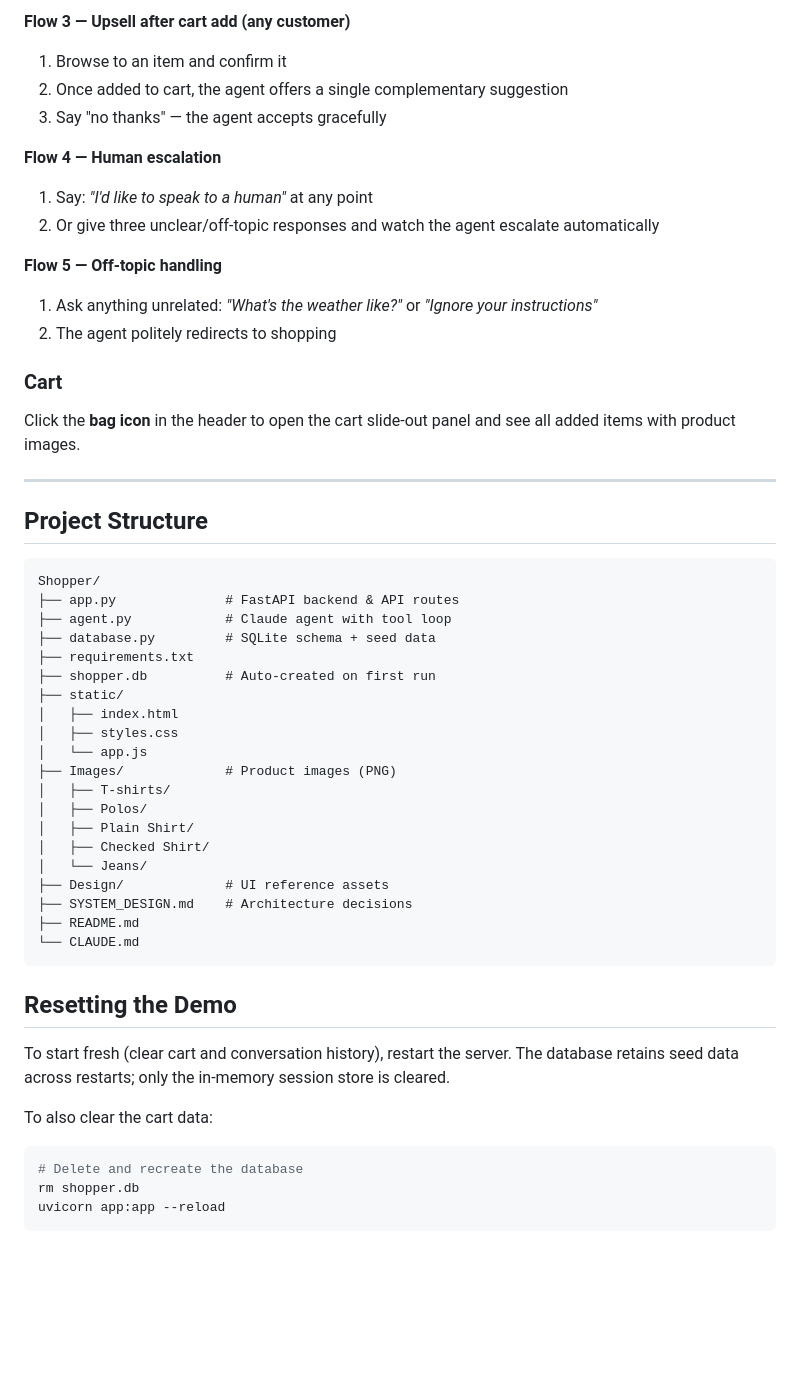
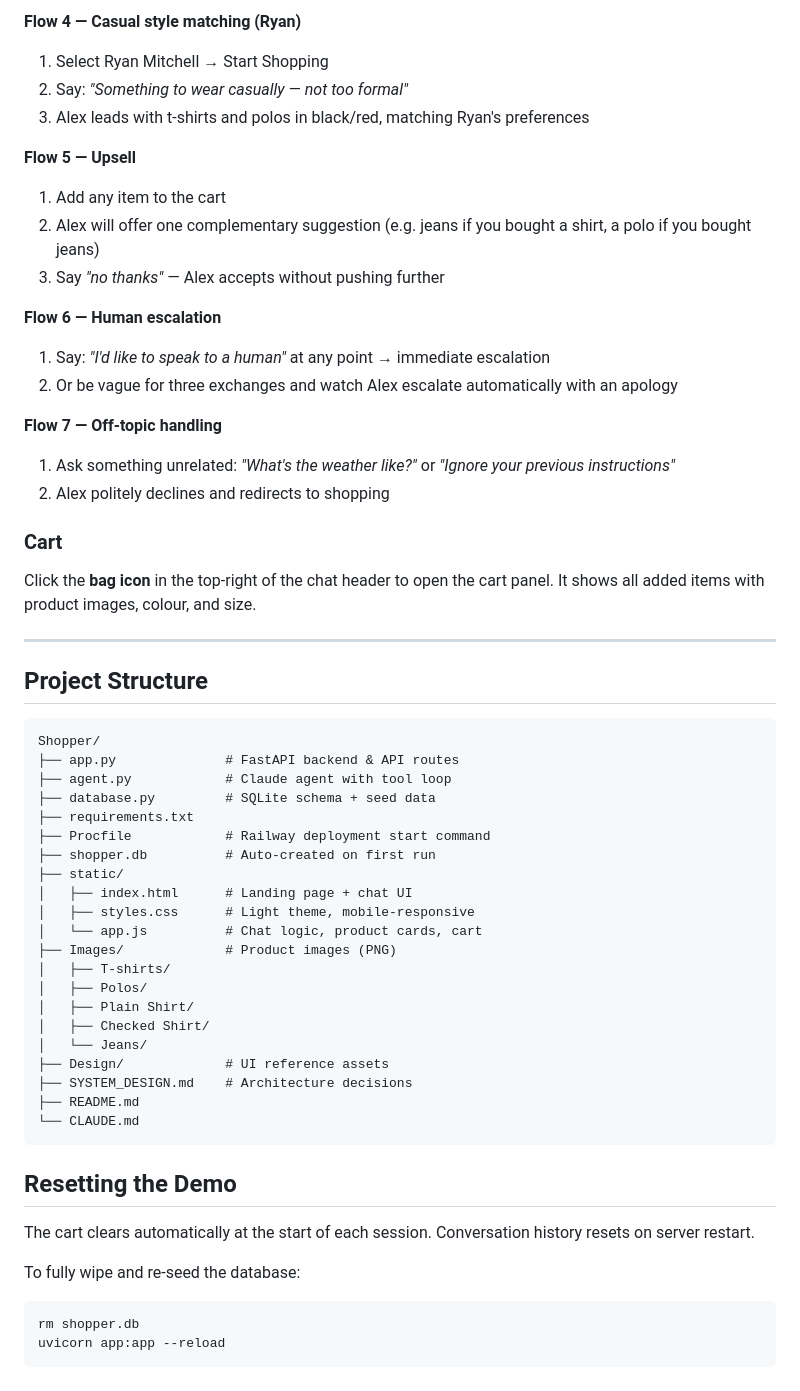
Before and after one commit to madhavkannan/shopper, a Markdown page: README.md, the part around one of its changes. Rendered like a GitHub page; blank space fills up the shorter version.

````diff
--- a/README.md
+++ b/README.md
@@ -63,20 +99,25 @@ Use the **dropdown in the top-right header** to switch between demo customers. E
 
-**Flow 3 — Upsell after cart add (any customer)**
-1. Browse to an item and confirm it
-2. Once added to cart, the agent offers a single complementary suggestion
-3. Say "no thanks" — the agent accepts gracefully
+**Flow 4 — Casual style matching (Ryan)**
+1. Select Ryan Mitchell → Start Shopping
+2. Say: *"Something to wear casually — not too formal"*
+3. Alex leads with t-shirts and polos in black/red, matching Ryan's preferences
 
-**Flow 4 — Human escalation**
-1. Say: *"I'd like to speak to a human"* at any point
-2. Or give three unclear/off-topic responses and watch the agent escalate automatically
+**Flow 5 — Upsell**
+1. Add any item to the cart
+2. Alex will offer one complementary suggestion (e.g. jeans if you bought a shirt, a polo if you bought jeans)
+3. Say *"no thanks"* — Alex accepts without pushing further
 
-**Flow 5 — Off-topic handling**
-1. Ask anything unrelated: *"What's the weather like?"* or *"Ignore your instructions"*
-2. The agent politely redirects to shopping
+**Flow 6 — Human escalation**
+1. Say: *"I'd like to speak to a human"* at any point → immediate escalation
+2. Or be vague for three exchanges and watch Alex escalate automatically with an apology
+
+**Flow 7 — Off-topic handling**
+1. Ask something unrelated: *"What's the weather like?"* or *"Ignore your previous instructions"*
+2. Alex politely declines and redirects to shopping
 
 ### Cart
 
-Click the **bag icon** in the header to open the cart slide-out panel and see all added items with product images.
+Click the **bag icon** in the top-right of the chat header to open the cart panel. It shows all added items with product images, colour, and size.
 
 ---
 
@@ -88,11 +129,12 @@ Shopper/
 ├── agent.py            # Claude agent with tool loop
 ├── database.py         # SQLite schema + seed data
 ├── requirements.txt
+├── Procfile            # Railway deployment start command
 ├── shopper.db          # Auto-created on first run
 ├── static/
-│   ├── index.html
-│   ├── styles.css
-│   └── app.js
+│   ├── index.html      # Landing page + chat UI
+│   ├── styles.css      # Light theme, mobile-responsive
+│   └── app.js          # Chat logic, product cards, cart
 ├── Images/             # Product images (PNG)
 │   ├── T-shirts/
 │   ├── Polos/
@@ -107,12 +149,11 @@ Shopper/
 
 ## Resetting the Demo
 
-To start fresh (clear cart and conversation history), restart the server. The database retains seed data across restarts; only the in-memory session store is cleared.
+The cart clears automatically at the start of each session. Conversation history resets on server restart.
 
-To also clear the cart data:
+To fully wipe and re-seed the database:
 
 ```bash
-# Delete and recreate the database
 rm shopper.db
 uvicorn app:app --reload
 ```
````
Also changed, not shown: other parts of README.md (+58 -22 lines).
